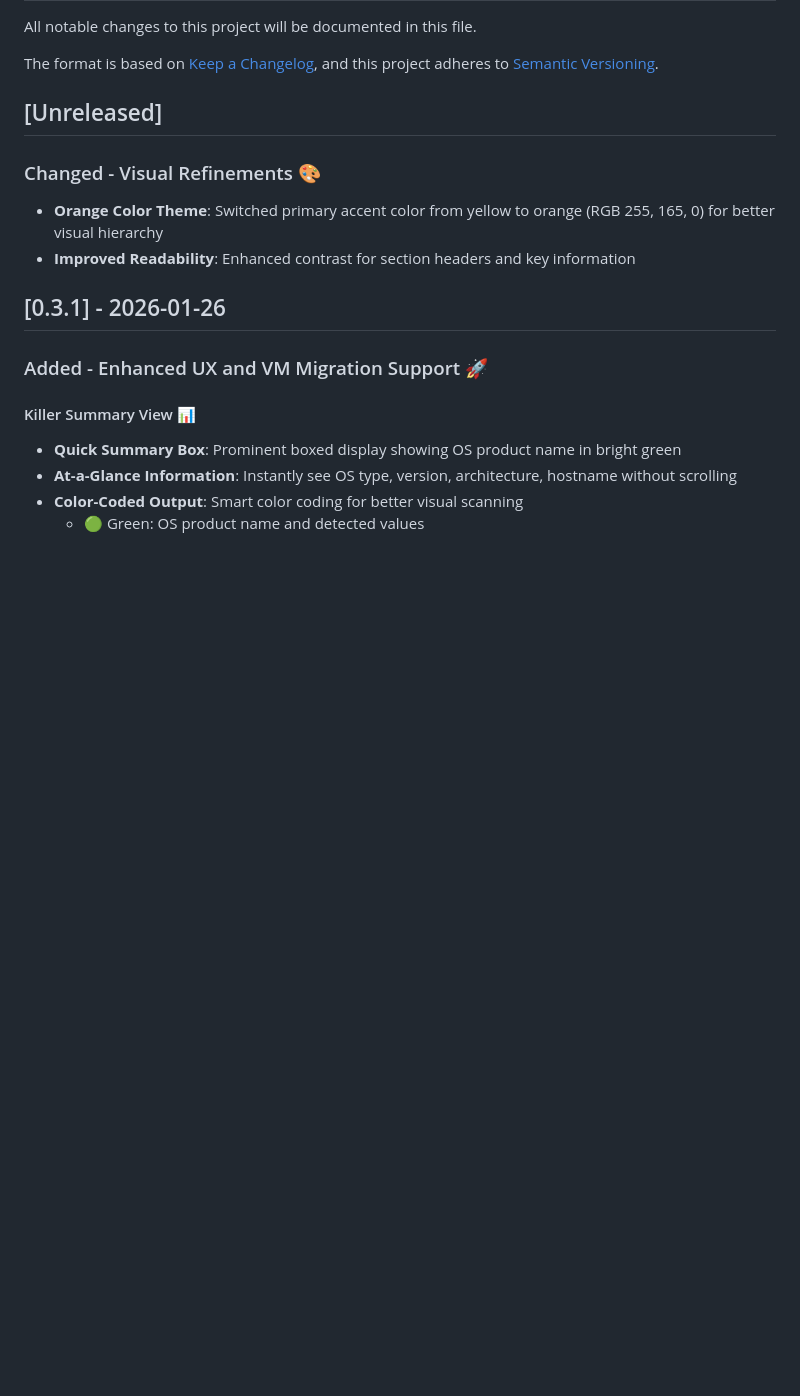
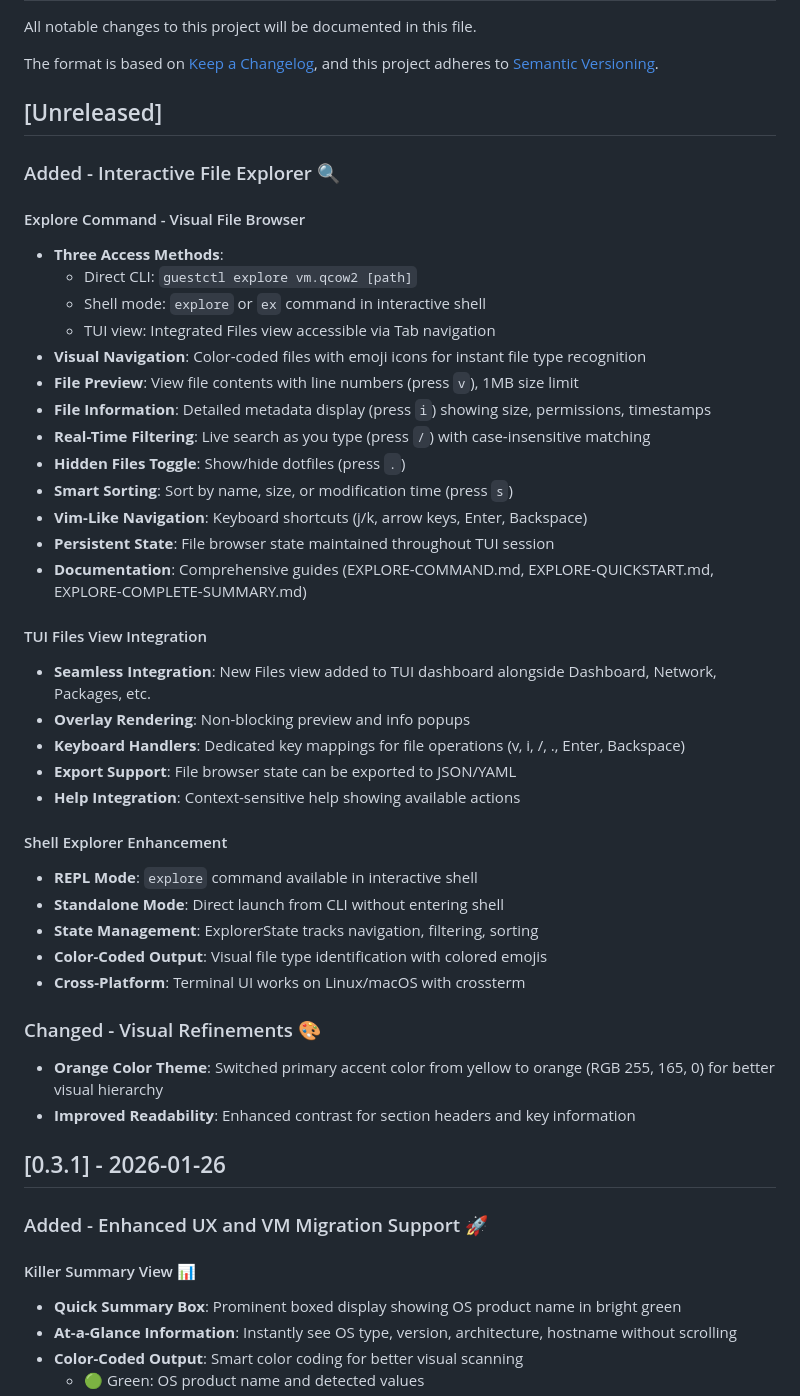
Before and after one commit to ssahani/guestkit, a Markdown page: CHANGELOG.md, the part around the change. GitHub-like rendering; blank space fills up the shorter version.

Commit message:
Add explore feature to CHANGELOG
Added comprehensive entry for the new interactive file explorer feature:
- Three access methods (Direct CLI, Shell mode, TUI view)
- Visual navigation with color-coded files and emoji icons
- File preview and information display capabilities
- Real-time filtering and smart sorting
- Vim-like keyboard navigation
- TUI Files view integration with overlay rendering
- Complete documentation references

```diff
--- a/CHANGELOG.md
+++ b/CHANGELOG.md
@@ -6,6 +6,37 @@ The format is based on [Keep a Changelog](https://keepachangelog.com/en/1.0.0/),
 and this project adheres to [Semantic Versioning](https://semver.org/spec/v2.0.0.html).
 
 ## [Unreleased]
+
+### Added - Interactive File Explorer 🔍
+
+#### Explore Command - Visual File Browser
+- **Three Access Methods**:
+  - Direct CLI: `guestctl explore vm.qcow2 [path]`
+  - Shell mode: `explore` or `ex` command in interactive shell
+  - TUI view: Integrated Files view accessible via Tab navigation
+- **Visual Navigation**: Color-coded files with emoji icons for instant file type recognition
+- **File Preview**: View file contents with line numbers (press `v`), 1MB size limit
+- **File Information**: Detailed metadata display (press `i`) showing size, permissions, timestamps
+- **Real-Time Filtering**: Live search as you type (press `/`) with case-insensitive matching
+- **Hidden Files Toggle**: Show/hide dotfiles (press `.`)
+- **Smart Sorting**: Sort by name, size, or modification time (press `s`)
+- **Vim-Like Navigation**: Keyboard shortcuts (j/k, arrow keys, Enter, Backspace)
+- **Persistent State**: File browser state maintained throughout TUI session
+- **Documentation**: Comprehensive guides (EXPLORE-COMMAND.md, EXPLORE-QUICKSTART.md, EXPLORE-COMPLETE-SUMMARY.md)
+
+#### TUI Files View Integration
+- **Seamless Integration**: New Files view added to TUI dashboard alongside Dashboard, Network, Packages, etc.
+- **Overlay Rendering**: Non-blocking preview and info popups
+- **Keyboard Handlers**: Dedicated key mappings for file operations (v, i, /, ., Enter, Backspace)
+- **Export Support**: File browser state can be exported to JSON/YAML
+- **Help Integration**: Context-sensitive help showing available actions
+
+#### Shell Explorer Enhancement
+- **REPL Mode**: `explore` command available in interactive shell
+- **Standalone Mode**: Direct launch from CLI without entering shell
+- **State Management**: ExplorerState tracks navigation, filtering, sorting
+- **Color-Coded Output**: Visual file type identification with colored emojis
+- **Cross-Platform**: Terminal UI works on Linux/macOS with crossterm
 
 ### Changed - Visual Refinements 🎨
 - **Orange Color Theme**: Switched primary accent color from yellow to orange (RGB 255, 165, 0) for better visual hierarchy
```
